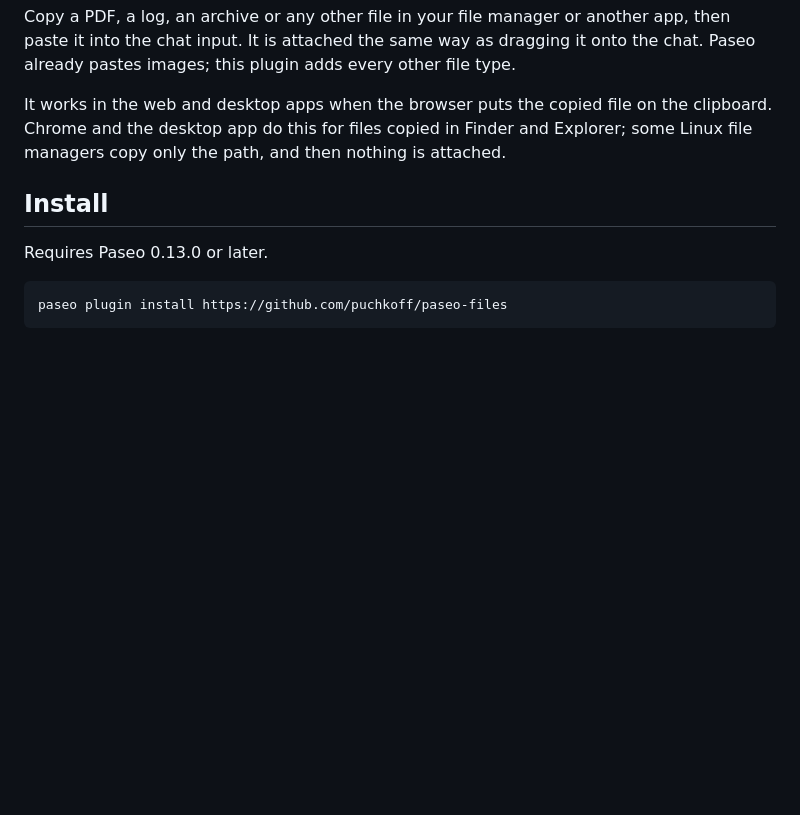
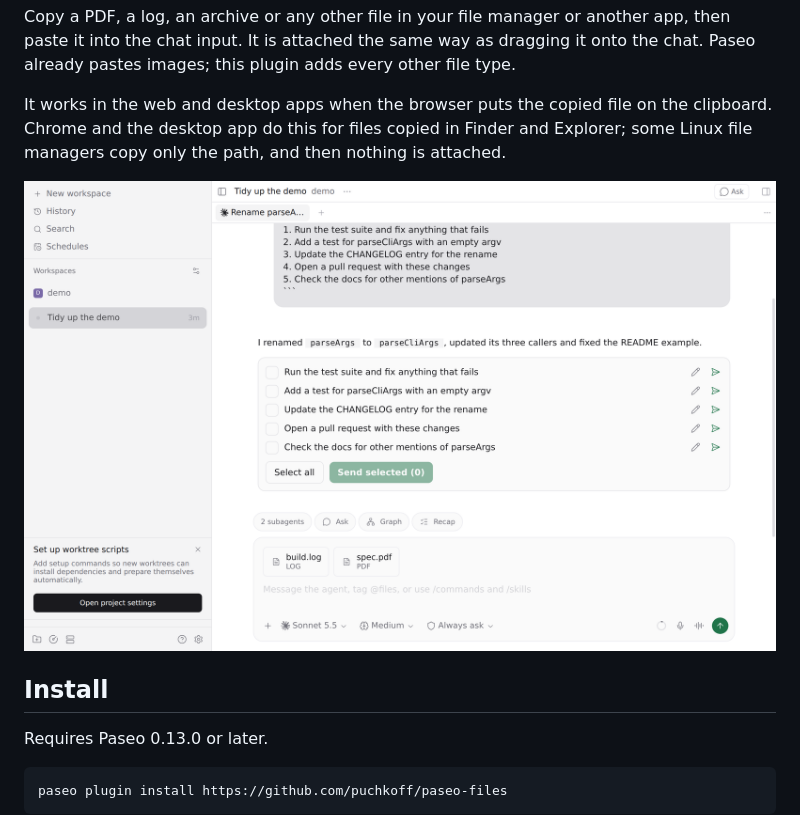
Before and after one commit to puchkoff/paseo-files, a Markdown page: README.md, the part around one of its changes. Drawn GitHub-style; pictures changed too: assets/screenshot-files.png (added); blank space fills up the shorter version.

Commit message:
Add README, logo and screenshots
Co-Authored-By: Claude Opus 5.5 <noreply@anthropic.com>

```diff
--- a/README.md
+++ b/README.md
@@ -7,6 +9,8 @@ Paste any file into an agent composer with Ctrl+V / Cmd+V.
 Copy a PDF, a log, an archive or any other file in your file manager or another app, then paste it into the chat input. It is attached the same way as dragging it onto the chat. Paseo already pastes images; this plugin adds every other file type.
 
 It works in the web and desktop apps when the browser puts the copied file on the clipboard. Chrome and the desktop app do this for files copied in Finder and Explorer; some Linux file managers copy only the path, and then nothing is attached.
+
+![A log and a PDF attached to the composer by pasting](assets/screenshot-files.png)
 
 ## Install
 
```
Also changed, not shown: other parts of README.md (+2 -0 lines), assets/icon.png (added), 1 other file.
